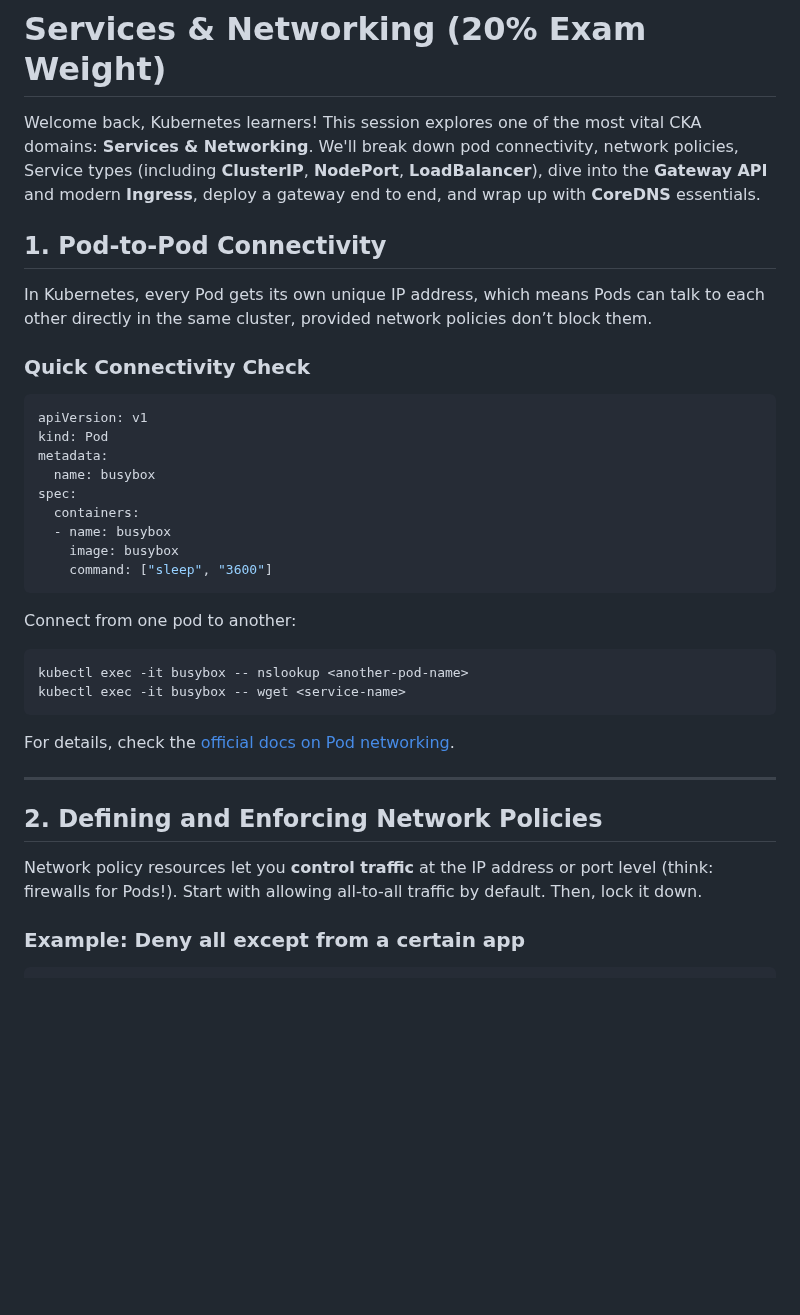
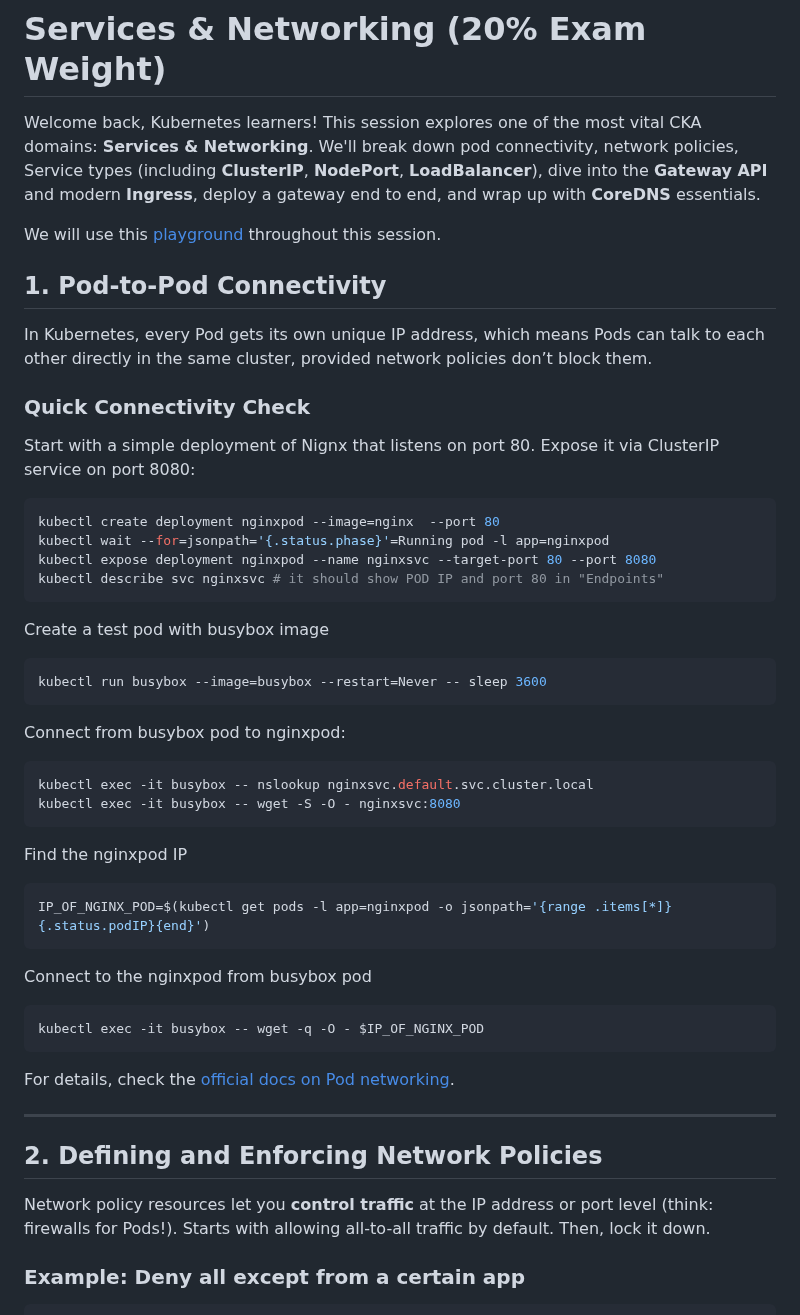
Before and after one commit to The-Kubernetes-Show/kubernetes, a Markdown page: CKA/Services_and_Networking/Services_and_Networking.md, the part around the change. Rendered like a GitHub page; blank space fills up the shorter version.

Commit message:
[HT] adding section on Services and Networking

````diff
--- a/CKA/Services_and_Networking/Services_and_Networking.md
+++ b/CKA/Services_and_Networking/Services_and_Networking.md
@@ -1,6 +1,8 @@
 # Services & Networking (20% Exam Weight)
 
 Welcome back, Kubernetes learners! This session explores one of the most vital CKA domains: **Services & Networking**. We'll break down pod connectivity, network policies, Service types (including **ClusterIP**, **NodePort**, **LoadBalancer**), dive into the **Gateway API** and modern **Ingress**, deploy a gateway end to end, and wrap up with **CoreDNS** essentials.
+
+We will use this [playground](https://killercoda.com/playgrounds/scenario/kubernetes) throughout this session.
 
 ## 1. Pod-to-Pod Connectivity
 
@@ -8,23 +10,38 @@ In Kubernetes, every Pod gets its own unique IP address, which means Pods can ta
 
 ### Quick Connectivity Check
 
-```yaml
-apiVersion: v1
-kind: Pod
-metadata:
-  name: busybox
-spec:
-  containers:
-  - name: busybox
-    image: busybox
-    command: ["sleep", "3600"]
+Start with a simple deployment of Nignx that listens on port 80. Expose it via ClusterIP service on port 8080:
+
+```bash
+kubectl create deployment nginxpod --image=nginx  --port 80
+kubectl wait --for=jsonpath='{.status.phase}'=Running pod -l app=nginxpod
+kubectl expose deployment nginxpod --name nginxsvc --target-port 80 --port 8080
+kubectl describe svc nginxsvc # it should show POD IP and port 80 in "Endpoints"
 ```
 
-Connect from one pod to another:
+Create a test pod with busybox image
+
+```bash
+kubectl run busybox --image=busybox --restart=Never -- sleep 3600
+```
+
+Connect from busybox pod to nginxpod:
 
 ```sh
-kubectl exec -it busybox -- nslookup <another-pod-name>
-kubectl exec -it busybox -- wget <service-name>
+kubectl exec -it busybox -- nslookup nginxsvc.default.svc.cluster.local
+kubectl exec -it busybox -- wget -S -O - nginxsvc:8080
+```
+
+Find the nginxpod IP
+
+```sh
+IP_OF_NGINX_POD=$(kubectl get pods -l app=nginxpod -o jsonpath='{range .items[*]}{.status.podIP}{end}')
+```
+
+Connect to the nginxpod from busybox pod
+
+```sh
+kubectl exec -it busybox -- wget -q -O - $IP_OF_NGINX_POD
 ```
 
 For details, check the [official docs on Pod networking](https://kubernetes.io/docs/concepts/cluster-administration/networking/).
@@ -33,7 +50,7 @@ For details, check the [official docs on Pod networking](https://kubernetes.io/d
 
 ## 2. Defining and Enforcing Network Policies
 
-Network policy resources let you **control traffic** at the IP address or port level (think: firewalls for Pods!). Start with allowing all-to-all traffic by default. Then, lock it down.
+Network policy resources let you **control traffic** at the IP address or port level (think: firewalls for Pods!). Starts with allowing all-to-all traffic by default. Then, lock it down.
 
 ### Example: Deny all except from a certain app
 
````
Also changed, not shown: CKA/README.md (+1 -1 lines).
